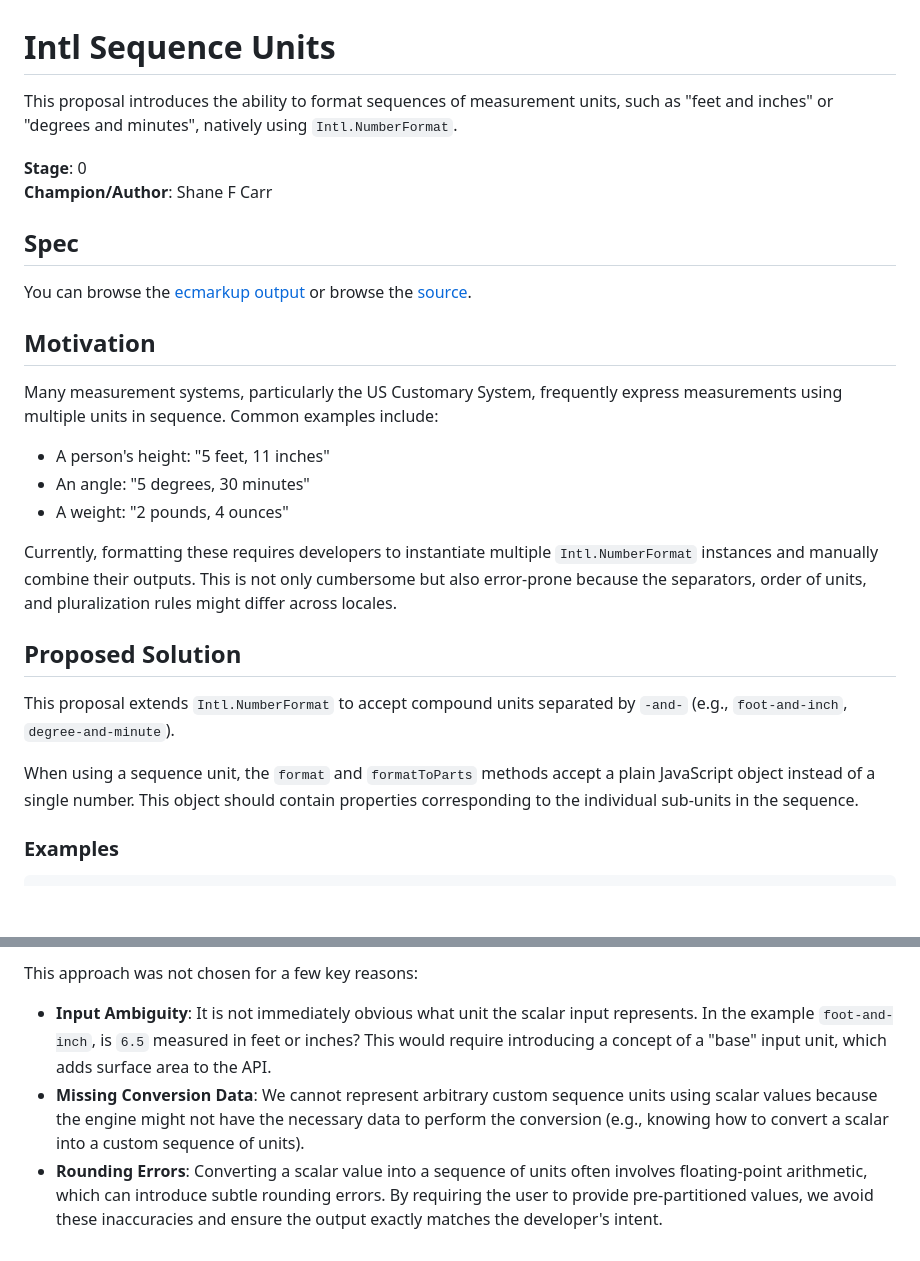
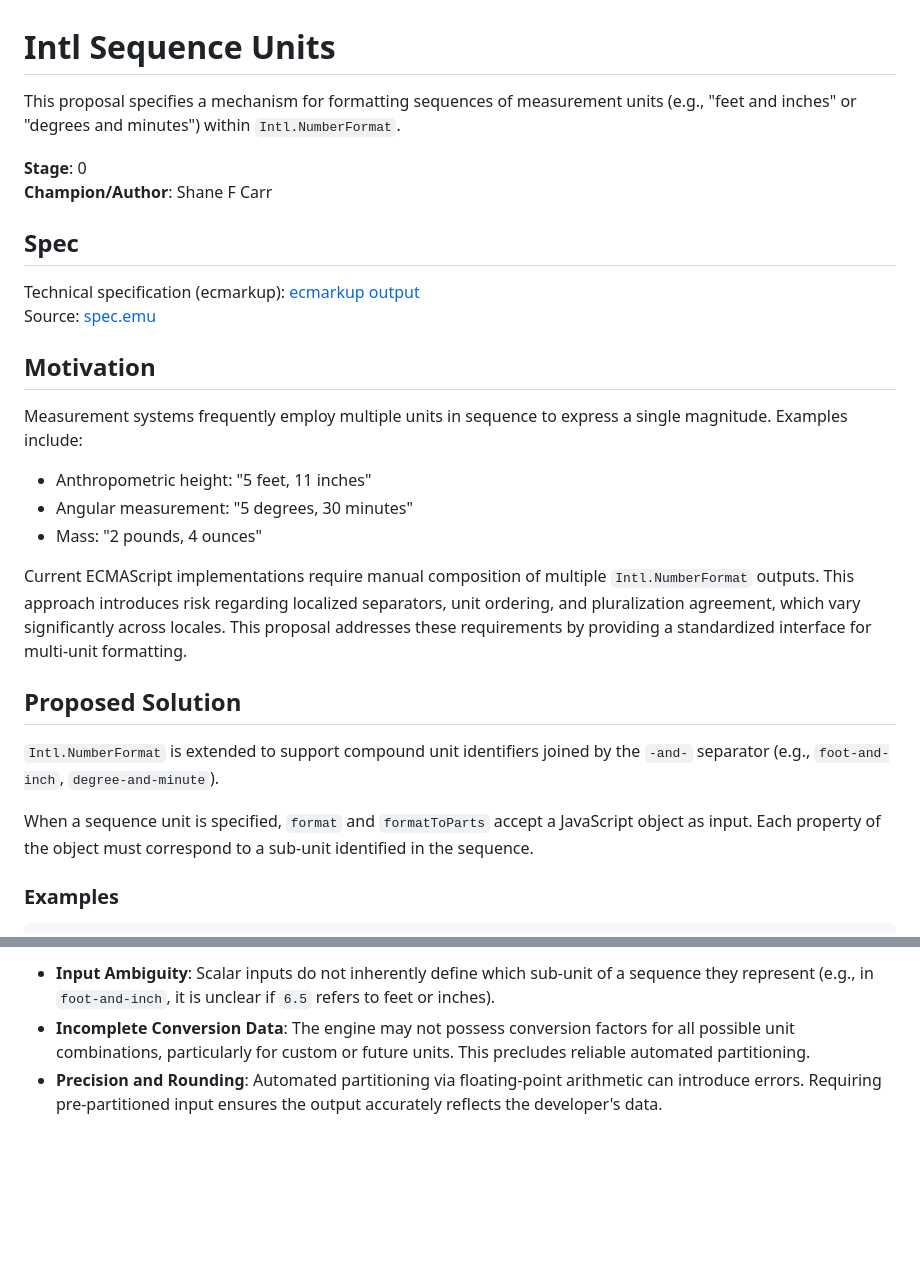
Before and after one commit to tc39/proposal-intl-sequence-units, a Markdown page: README.md, 2 parts joined by grey strips. GitHub-like rendering; blank space fills up the shorter version.

```diff
--- a/README.md
+++ b/README.md
@@ -1,29 +1,29 @@
 # Intl Sequence Units
 
-This proposal introduces the ability to format sequences of measurement units, such as "feet and inches" or "degrees and minutes", natively using `Intl.NumberFormat`.
+This proposal specifies a mechanism for formatting sequences of measurement units (e.g., "feet and inches" or "degrees and minutes") within `Intl.NumberFormat`.
 
 **Stage**: 0
 **Champion/Author**: Shane F Carr
 
 ## Spec
 
-You can browse the [ecmarkup output](https://tc39-transfer.github.io/proposal-intl-sequence-units/)
-or browse the [source](https://github.com/tc39-transfer/proposal-intl-sequence-units/blob/HEAD/spec.emu).
+Technical specification (ecmarkup): [ecmarkup output](https://tc39-transfer.github.io/proposal-intl-sequence-units/)
+Source: [spec.emu](https://github.com/tc39-transfer/proposal-intl-sequence-units/blob/HEAD/spec.emu)
 
 ## Motivation
 
-Many measurement systems, particularly the US Customary System, frequently express measurements using multiple units in sequence. Common examples include:
-- A person's height: "5 feet, 11 inches"
-- An angle: "5 degrees, 30 minutes"
-- A weight: "2 pounds, 4 ounces"
+Measurement systems frequently employ multiple units in sequence to express a single magnitude. Examples include:
+- Anthropometric height: "5 feet, 11 inches"
+- Angular measurement: "5 degrees, 30 minutes"
+- Mass: "2 pounds, 4 ounces"
 
-Currently, formatting these requires developers to instantiate multiple `Intl.NumberFormat` instances and manually combine their outputs. This is not only cumbersome but also error-prone because the separators, order of units, and pluralization rules might differ across locales.
+Current ECMAScript implementations require manual composition of multiple `Intl.NumberFormat` outputs. This approach introduces risk regarding localized separators, unit ordering, and pluralization agreement, which vary significantly across locales. This proposal addresses these requirements by providing a standardized interface for multi-unit formatting.
 
 ## Proposed Solution
 
-This proposal extends `Intl.NumberFormat` to accept compound units separated by `-and-` (e.g., `foot-and-inch`, `degree-and-minute`).
+`Intl.NumberFormat` is extended to support compound unit identifiers joined by the `-and-` separator (e.g., `foot-and-inch`, `degree-and-minute`).
 
-When using a sequence unit, the `format` and `formatToParts` methods accept a plain JavaScript object instead of a single number. This object should contain properties corresponding to the individual sub-units in the sequence.
+When a sequence unit is specified, `format` and `formatToParts` accept a JavaScript object as input. Each property of the object must correspond to a sub-unit identified in the sequence.
 
 ### Examples
 
@@ -102,6 +99,4 @@ An alternative approach would be to allow passing a single scalar value to `form
 
-This approach was not chosen for a few key reasons:
-
-- **Input Ambiguity**: It is not immediately obvious what unit the scalar input represents. In the example `foot-and-inch`, is `6.5` measured in feet or inches? This would require introducing a concept of a "base" input unit, which adds surface area to the API.
-- **Missing Conversion Data**: We cannot represent arbitrary custom sequence units using scalar values because the engine might not have the necessary data to perform the conversion (e.g., knowing how to convert a scalar into a custom sequence of units).
-- **Rounding Errors**: Converting a scalar value into a sequence of units often involves floating-point arithmetic, which can introduce subtle rounding errors. By requiring the user to provide pre-partitioned values, we avoid these inaccuracies and ensure the output exactly matches the developer's intent.
+- **Input Ambiguity**: Scalar inputs do not inherently define which sub-unit of a sequence they represent (e.g., in `foot-and-inch`, it is unclear if `6.5` refers to feet or inches).
+- **Incomplete Conversion Data**: The engine may not possess conversion factors for all possible unit combinations, particularly for custom or future units. This precludes reliable automated partitioning.
+- **Precision and Rounding**: Automated partitioning via floating-point arithmetic can introduce errors. Requiring pre-partitioned input ensures the output accurately reflects the developer's data.
```
Also changed, not shown: other parts of README.md (+16 -19 lines).
